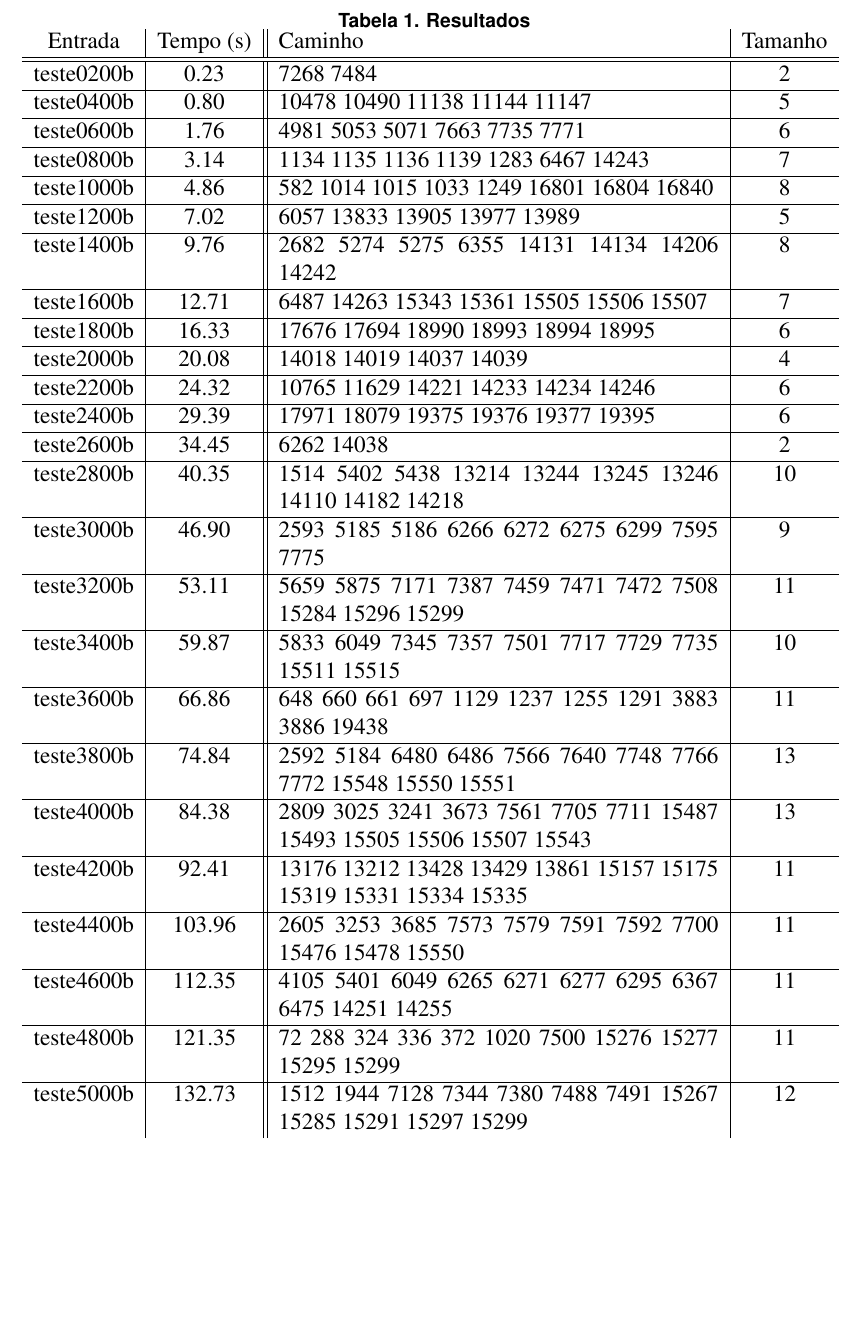
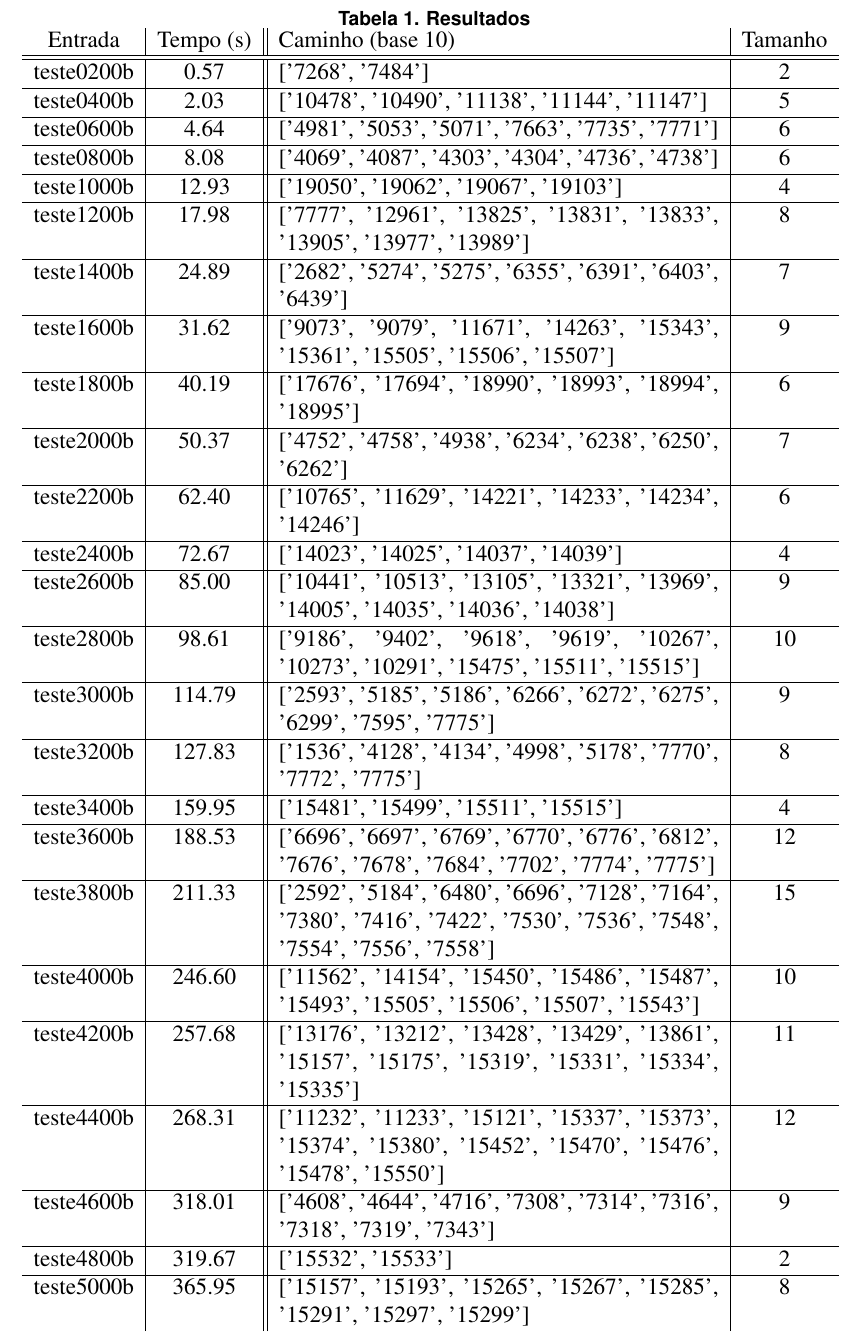
Before and after one commit to pedrovanzella/arizona-jones, a LaTeX document (docs/relatorio.tex): part of page 10 of 10, cut so that both start at the same text, the shorter picture padded with empty space. Compiled offline with pdfLaTeX.

Commit message:
resultados melhores

```diff
--- a/docs/relatorio.tex
+++ b/docs/relatorio.tex
@@ -356,57 +356,57 @@ Podemos ver na Figura~\ref{fig:resultados} um gráfico relacionando tamanho da e
 \caption{Resultados}
 \label{tab:resultados-1}
 \begin{tabular}{c | c || p{8cm} | c}
-  Entrada & Tempo (s) & Caminho & Tamanho \\
+  Entrada & Tempo (s) & Caminho (base 10) & Tamanho \\
   \hline \hline
-  teste0200b & 0.23 & 7268 7484 & 2 \\
+  teste0200b & 0.57 & ['7268', '7484'] & 2 \\
   \hline
-  teste0400b & 0.80 & 10478 10490 11138 11144 11147 & 5 \\
+  teste0400b & 2.03 & ['10478', '10490', '11138', '11144', '11147'] & 5 \\
   \hline
-  teste0600b & 1.76 & 4981 5053 5071 7663 7735 7771 & 6 \\
+  teste0600b & 4.64 & ['4981', '5053', '5071', '7663', '7735', '7771'] & 6 \\
   \hline
-  teste0800b & 3.14 & 1134 1135 1136 1139 1283 6467 14243 & 7 \\
+  teste0800b & 8.08 & ['4069', '4087', '4303', '4304', '4736', '4738'] & 6 \\
   \hline
-  teste1000b & 4.86 & 582 1014 1015 1033 1249 16801 16804 16840 & 8 \\
+  teste1000b & 12.93 & ['19050', '19062', '19067', '19103'] & 4 \\
   \hline
-  teste1200b & 7.02 & 6057 13833 13905 13977 13989 & 5 \\
+  teste1200b & 17.98 & ['7777', '12961', '13825', '13831', '13833', '13905', '13977', '13989'] & 8 \\
   \hline
-  teste1400b & 9.76 & 2682 5274 5275 6355 14131 14134 14206 14242 & 8 \\
+  teste1400b & 24.89 & ['2682', '5274', '5275', '6355', '6391', '6403', '6439'] & 7 \\
   \hline
-  teste1600b & 12.71 & 6487 14263 15343 15361 15505 15506 15507 & 7 \\
+  teste1600b & 31.62 & ['9073', '9079', '11671', '14263', '15343', '15361', '15505', '15506', '15507'] & 9 \\
   \hline
-  teste1800b & 16.33 & 17676 17694 18990 18993 18994 18995 & 6 \\
+  teste1800b & 40.19 & ['17676', '17694', '18990', '18993', '18994', '18995'] & 6 \\
   \hline
-  teste2000b & 20.08 & 14018 14019 14037 14039 & 4 \\
+  teste2000b & 50.37 & ['4752', '4758', '4938', '6234', '6238', '6250', '6262'] & 7 \\
   \hline
-  teste2200b & 24.32 & 10765 11629 14221 14233 14234 14246 & 6 \\
+  teste2200b & 62.40 & ['10765', '11629', '14221', '14233', '14234', '14246'] & 6 \\
   \hline
-  teste2400b & 29.39 & 17971 18079 19375 19376 19377 19395 & 6 \\
+  teste2400b & 72.67 & ['14023', '14025', '14037', '14039'] & 4 \\
   \hline
-  teste2600b & 34.45 & 6262 14038 & 2 \\
+  teste2600b & 85.00 & ['10441', '10513', '13105', '13321', '13969', '14005', '14035', '14036', '14038'] & 9 \\
   \hline
-  teste2800b & 40.35 & 1514 5402 5438 13214 13244 13245 13246 14110 14182 14218 & 10 \\
+  teste2800b & 98.61 & ['9186', '9402', '9618', '9619', '10267', '10273', '10291', '15475', '15511', '15515'] & 10 \\
   \hline
-  teste3000b & 46.90 & 2593 5185 5186 6266 6272 6275 6299 7595 7775 & 9 \\
+  teste3000b & 114.79 & ['2593', '5185', '5186', '6266', '6272', '6275', '6299', '7595', '7775'] & 9 \\
   \hline
-  teste3200b & 53.11 & 5659 5875 7171 7387 7459 7471 7472 7508 15284 15296 15299 & 11 \\
+  teste3200b & 127.83 & ['1536', '4128', '4134', '4998', '5178', '7770', '7772', '7775'] & 8 \\
   \hline
-  teste3400b & 59.87 & 5833 6049 7345 7357 7501 7717 7729 7735 15511 15515 & 10 \\
+  teste3400b & 159.95 & ['15481', '15499', '15511', '15515'] & 4 \\
   \hline
-  teste3600b & 66.86 & 648 660 661 697 1129 1237 1255 1291 3883 3886 19438 & 11 \\
+  teste3600b & 188.53 & ['6696', '6697', '6769', '6770', '6776', '6812', '7676', '7678', '7684', '7702', '7774', '7775'] & 12 \\
   \hline
-  teste3800b & 74.84 & 2592 5184 6480 6486 7566 7640 7748 7766 7772 15548 15550 15551 & 13 \\
+  teste3800b & 211.33 & ['2592', '5184', '6480', '6696', '7128', '7164', '7380', '7416', '7422', '7530', '7536', '7548', '7554', '7556', '7558'] & 15 \\
   \hline
-  teste4000b & 84.38 & 2809 3025 3241 3673 7561 7705 7711 15487 15493 15505 15506 15507 15543 & 13 \\
+  teste4000b & 246.60 & ['11562', '14154', '15450', '15486', '15487', '15493', '15505', '15506', '15507', '15543'] & 10 \\
   \hline
-  teste4200b & 92.41 & 13176 13212 13428 13429 13861 15157 15175 15319 15331 15334 15335 & 11 \\
+  teste4200b & 257.68 & ['13176', '13212', '13428', '13429', '13861', '15157', '15175', '15319', '15331', '15334', '15335'] & 11 \\
   \hline
-  teste4400b & 103.96 & 2605 3253 3685 7573 7579 7591 7592 7700 15476 15478 15550 & 11 \\
+  teste4400b & 268.31 & ['11232', '11233', '15121', '15337', '15373', '15374', '15380', '15452', '15470', '15476', '15478', '15550'] & 12 \\
   \hline
-  teste4600b & 112.35 & 4105 5401 6049 6265 6271 6277 6295 6367 6475 14251 14255 & 11 \\
+  teste4600b & 318.01 & ['4608', '4644', '4716', '7308', '7314', '7316', '7318', '7319', '7343'] & 9 \\
   \hline
-  teste4800b & 121.35 & 72 288 324 336 372 1020 7500 15276 15277 15295 15299 & 11 \\
+  teste4800b & 319.67 & ['15532', '15533'] & 2 \\
   \hline
-  teste5000b & 132.73 & 1512 1944 7128 7344 7380 7488 7491 15267 15285 15291 15297 15299 & 12
+  teste5000b & 365.95 & ['15157', '15193', '15265', '15267', '15285', '15291', '15297', '15299'] & 8
 \end{tabular}
 \end{table}
 
```
Also changed, not shown: docs/relatorio.pdf, 1 other file.
